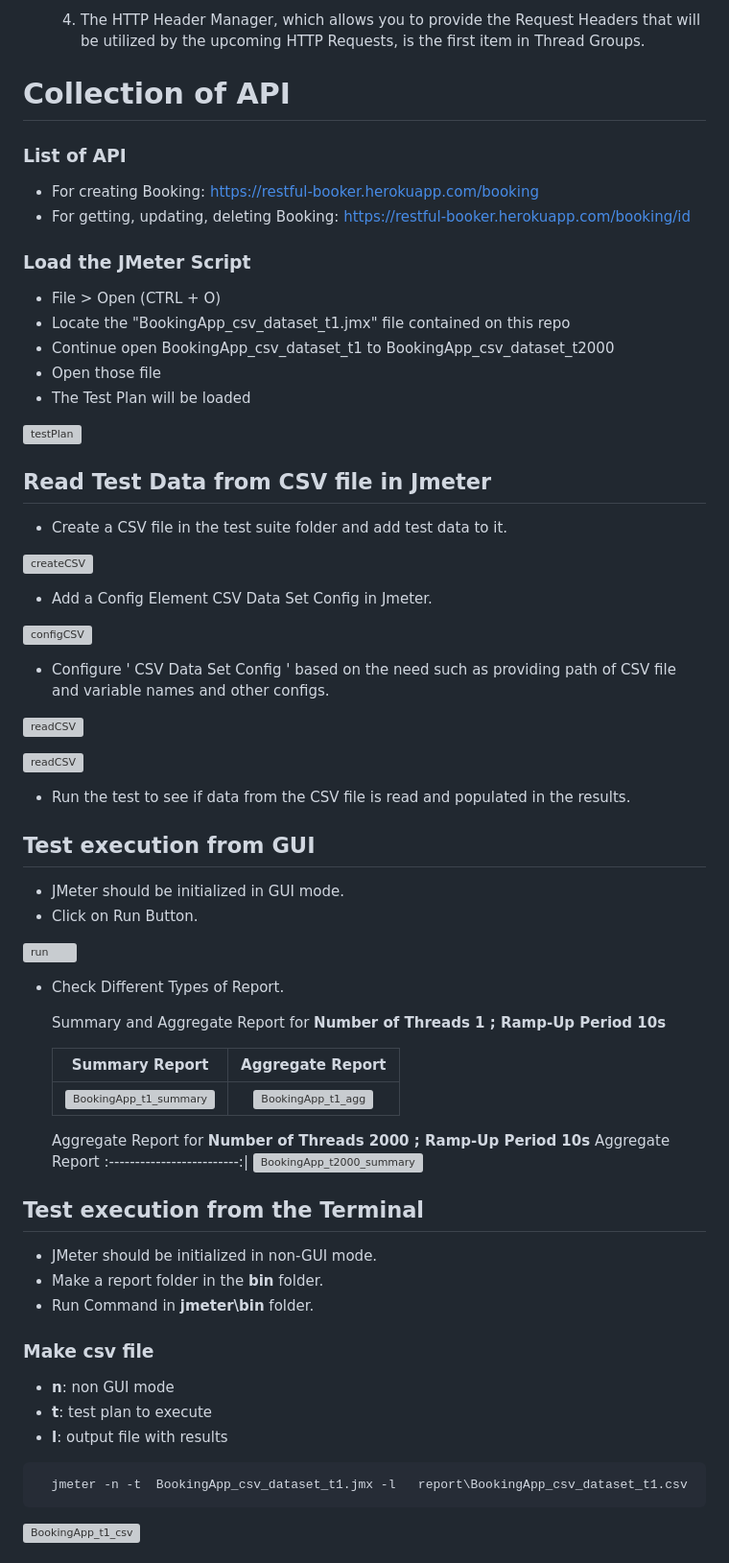
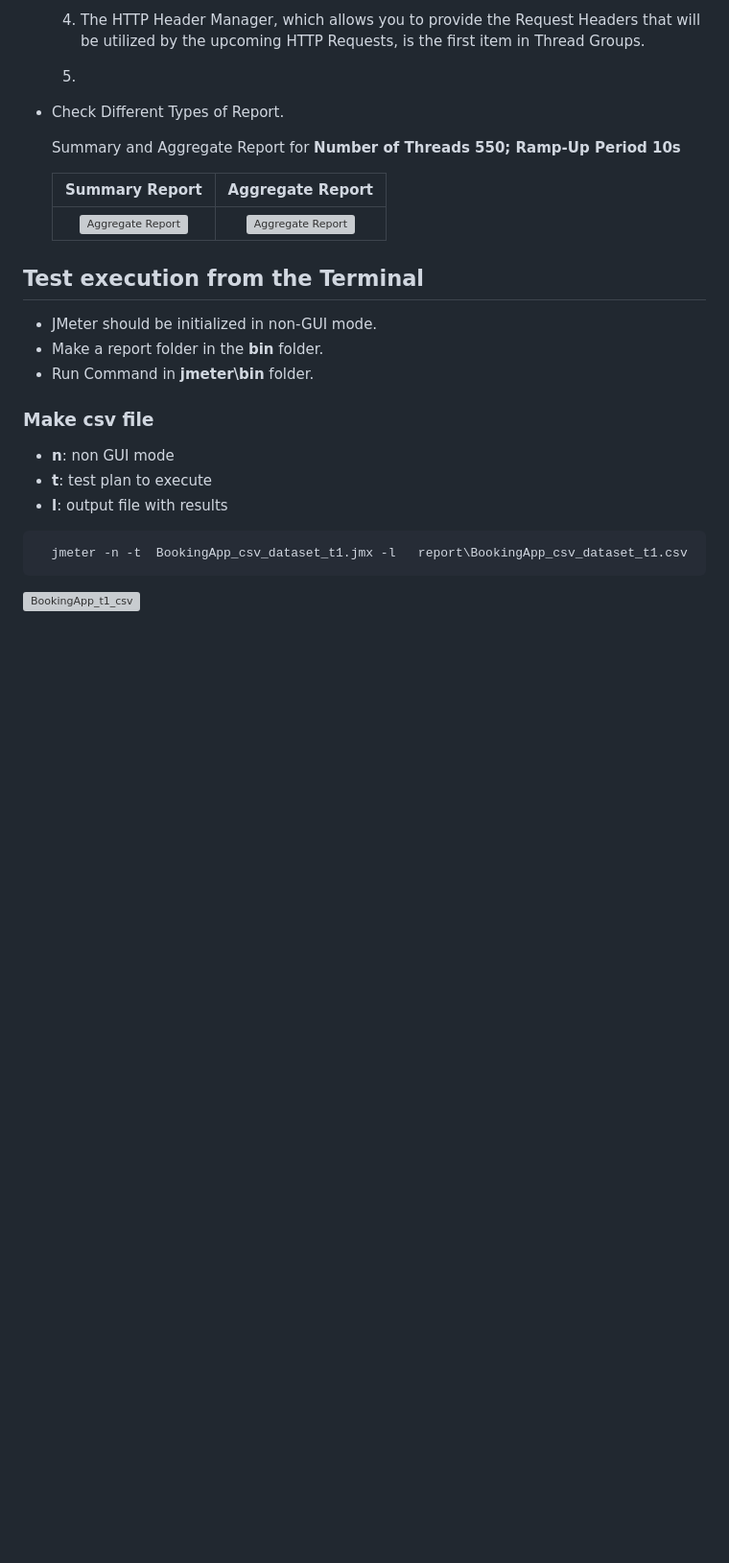
Before and after one commit to Progga-Roy/Restful-Booker_Performance-Testing, a Markdown page: README.md, the part around one of its changes. Shown at 96% size. Drawn GitHub-style; blank space fills up the shorter version; grey boxes are pictures that could not be loaded.

```diff
--- a/README.md
+++ b/README.md
@@ -157,60 +157,15 @@ I have adjusted the thread group to have 1, 100, 500, 1000, 2000 concurrent user
   3) Each Thread Group specifies how the HTTP Requests should be carried out. To determine how many concurrent "users" will be simulated, one must first know the number of threads. The number of actions each "user" will perform is determined by the loop count.
 
   4) The HTTP Header Manager, which allows you to provide the Request Headers that will be utilized by the upcoming HTTP Requests, is the first item in Thread Groups.
-
-# Collection of API
-
-### List of API
-
-  - For creating Booking: [https://restful-booker.herokuapp.com/booking](https://restful-booker.herokuapp.com/booking)
-  - For getting, updating, deleting  Booking: [https://restful-booker.herokuapp.com/booking/id](https://restful-booker.herokuapp.com/booking/1)
-
-### Load the JMeter Script
-
-   - File > Open (CTRL + O)
-   - Locate the "BookingApp_csv_dataset_t1.jmx" file contained on this repo
-   - Continue open BookingApp_csv_dataset_t1 to BookingApp_csv_dataset_t2000
-   - Open those file
-   - The Test Plan will be loaded
-
-   ![testPlan](https://github.com/Mahmuduls1995/Performance-Testing-With-JMeter-BookingApp/blob/main/Project%20Screenshot/opening-Jmx-File.png)
-
-## Read Test Data from CSV file in Jmeter
-
-- Create a CSV file in the test suite folder and add test data to it.
-
-![createCSV](https://github.com/Mahmuduls1995/Performance-Testing-With-JMeter-BookingApp/blob/main/CSV%20DataFile/newuser-CSV-Data.png)
-- Add a Config Element CSV Data Set Config in Jmeter.
-
-![configCSV](https://github.com/Mahmuduls1995/Performance-Testing-With-JMeter-BookingApp/blob/main/CSV%20Data%20Config%20and%20Passed%20Screenshot/CSV%20Data%20Set%20Config.png)
-
-- Configure ' CSV Data Set Config ' based on the need such as providing path of CSV file and variable names and other configs.
-
-![readCSV](https://github.com/Mahmuduls1995/Performance-Testing-With-JMeter-BookingApp/blob/main/CSV%20Data%20Config%20and%20Passed%20Screenshot/CSV%20File%20to%20Set%20Variable.png)
-
-![readCSV](https://github.com/Mahmuduls1995/Performance-Testing-With-JMeter-BookingApp/blob/main/CSV%20Data%20Config%20and%20Passed%20Screenshot/Newuser-Data%20-Set-From-CSV-File.png)
-
-- Run the test to see if data from the CSV file is read and populated in the results.  <br/>
-
-## Test execution from GUI
-
-- JMeter should be initialized in GUI mode.
-- Click on Run Button.
-
-![run](https://github.com/Mahmuduls1995/Performance-Testing-With-JMeter-BookingApp/blob/main/Project%20Screenshot/Run%20Button%20SS.png)
+  5)
 
 - Check Different Types of Report.
 
-    Summary and Aggregate  Report for  **Number of Threads 1 ; Ramp-Up Period 10s**
+    Summary and Aggregate  Report for  **Number of Threads 550; Ramp-Up Period 10s**
 
     Summary  Report           |  Aggregate  Report
     :-------------------------:|:-------------------------:
-    ![BookingApp_t1_summary](https://github.com/Mahmuduls1995/Performance-Testing-With-JMeter-BookingApp/blob/main/Project%20Screenshot/t1-Summary%20report.png)  |  ![BookingApp_t1_agg](https://github.com/Mahmuduls1995/Performance-Testing-With-JMeter-BookingApp/blob/main/Project%20Screenshot/t1-Aggregate-report.png)
-
-    Aggregate  Report for  **Number of Threads 2000 ; Ramp-Up Period 10s**
-    Aggregate  Report
-    :-------------------------:|
-    ![BookingApp_t2000_summary](https://github.com/Mahmuduls1995/Performance-Testing-With-JMeter-BookingApp/blob/main/Project%20Screenshot/t2000_Summary.png)
+    ![Aggregate Report](Report/Aggregate.PNG)  | ![Aggregate Report](Report/Aggregate.PNG)
 
 ## Test execution from the Terminal
 
```
Also changed, not shown: other parts of README.md (+3 -3 lines).
